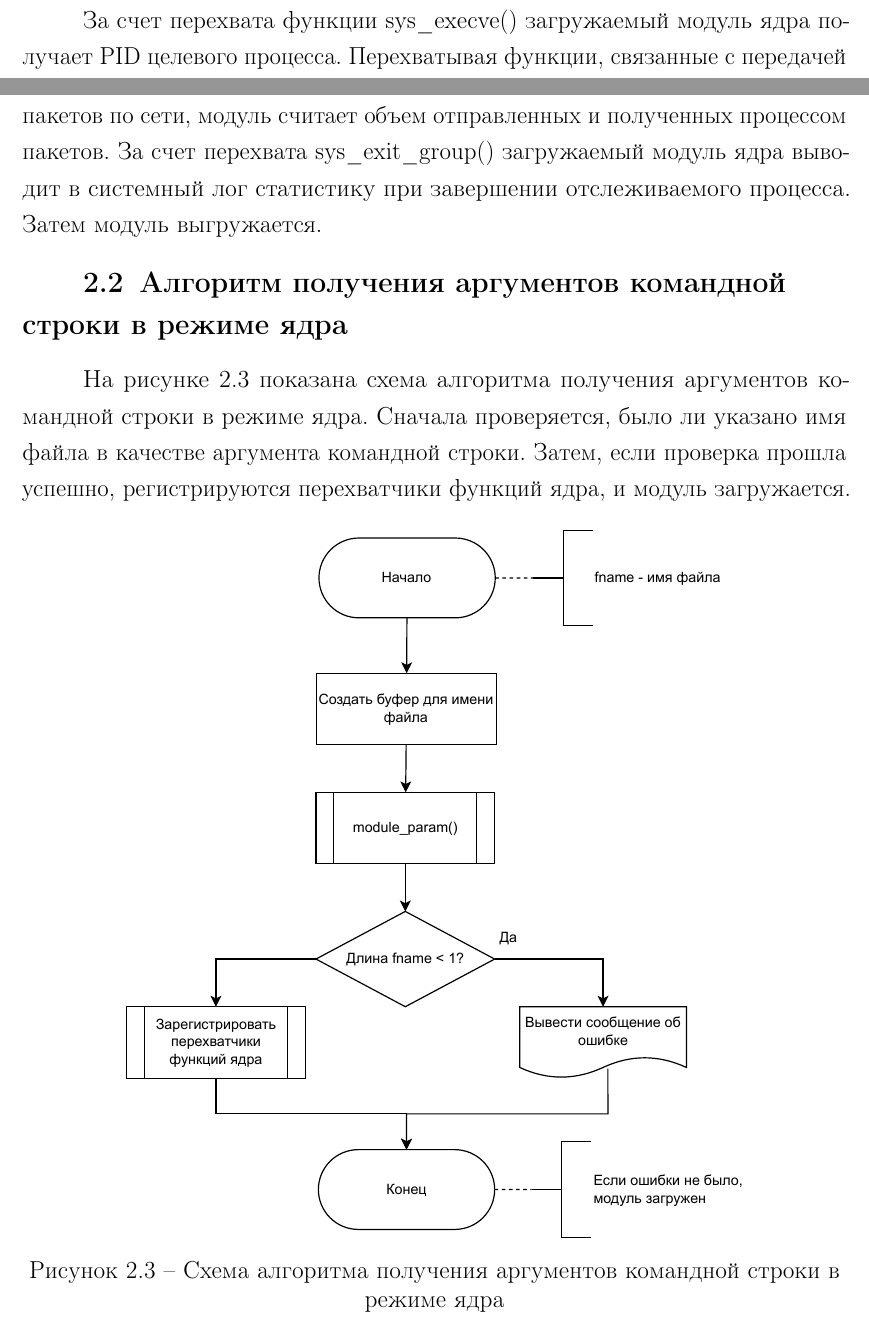
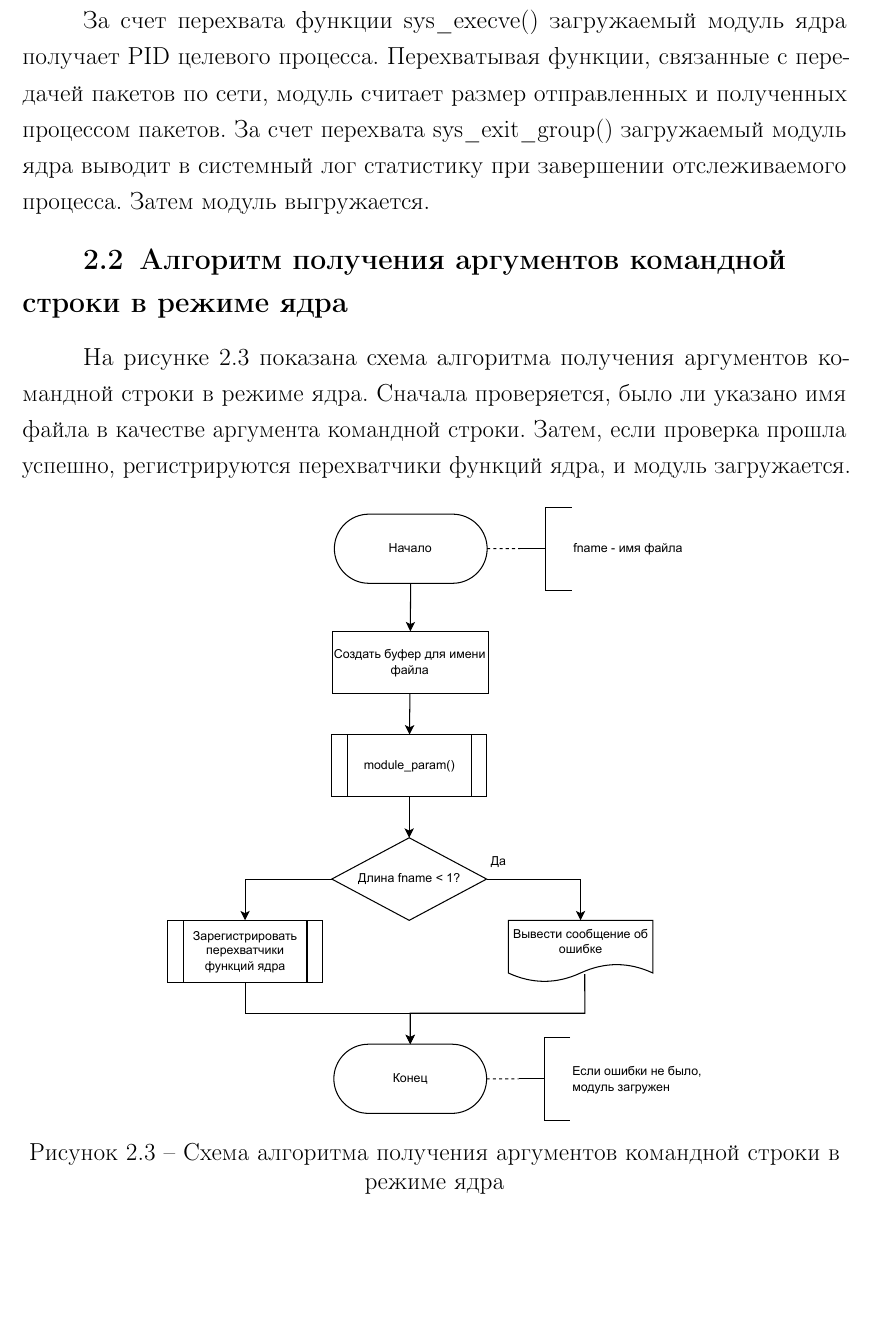
Before and after one commit to marchenko-vs/ics7-os-cp, a LaTeX document (docs/report.tex): two parts of pages 16 and 17 of 42 before the commit and part of page 17 of 42 after it, the two joined at a grey line, cut so that both start at the same text, the shorter picture padded with empty space. Compiled offline with pdfLaTeX.

Commit message:
Minor fixes.

```diff
--- a/docs/report.tex
+++ b/docs/report.tex
@@ -275,7 +275,7 @@ ftrace & + & фреймворк & ядра
 Если ошибка не возникла, регистрируются перехватчики функций ядра и модуль загружается.
 
 За счет перехвата функции sys\_execve() загружаемый модуль ядра получает PID целевого процесса.
-Перехватывая функции, связанные с передачей пакетов по сети, модуль считает объем отправленных и полученных процессом пакетов.
+Перехватывая функции, связанные с передачей пакетов по сети, модуль считает размер отправленных и полученных процессом пакетов.
 За счет перехвата sys\_exit\_group() загружаемый модуль ядра выводит в системный лог статистику при завершении отслеживаемого процесса.
 Затем модуль выгружается.
 
@@ -289,7 +289,7 @@ ftrace & + & фреймворк & ядра
     {argv}
     {f}
     {H}
-    {.75\textwidth}
+    {.65\textwidth}
     {Схема алгоритма получения аргументов командной строки в режиме ядра}
 
 \pagebreak
```
Also changed, not shown: docs/report.pdf.
